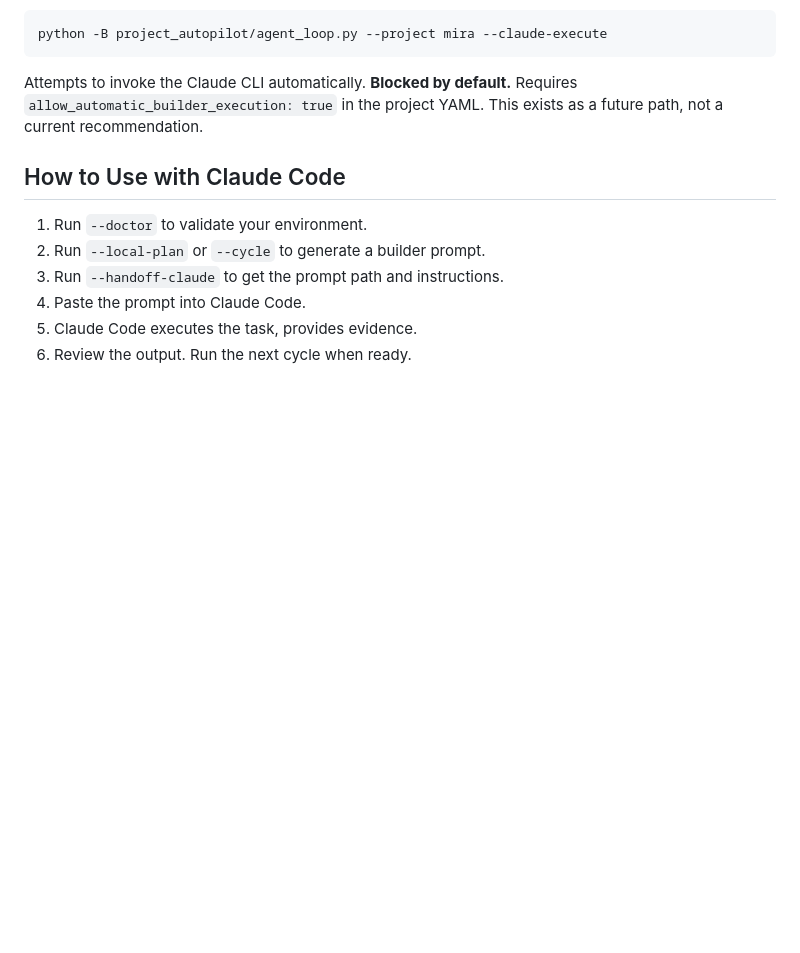
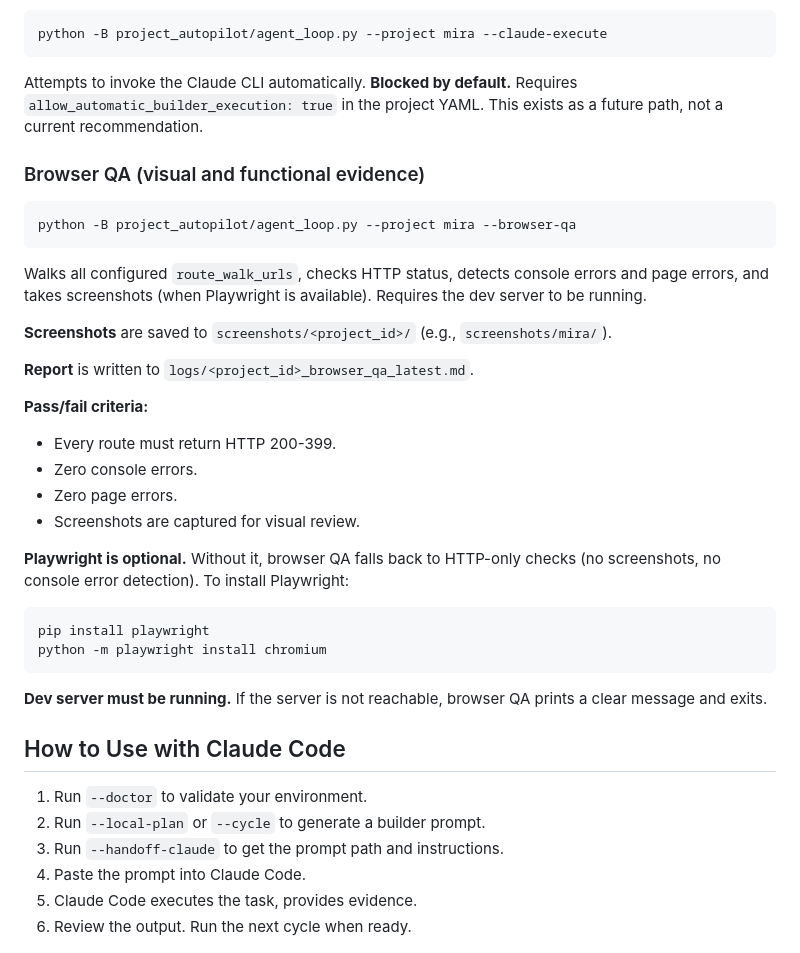
Before and after one commit to manupesqueira-ship-it/project-autopilot, a Markdown page: project_autopilot/README.md, the part around the change. GitHub-like rendering; blank space fills up the shorter version.

Commit message:
Document browser QA command

````diff
--- a/project_autopilot/README.md
+++ b/project_autopilot/README.md
@@ -103,6 +103,33 @@ python -B project_autopilot/agent_loop.py --project mira --claude-execute
 
 Attempts to invoke the Claude CLI automatically. **Blocked by default.** Requires `allow_automatic_builder_execution: true` in the project YAML. This exists as a future path, not a current recommendation.
 
+### Browser QA (visual and functional evidence)
+
+```bash
+python -B project_autopilot/agent_loop.py --project mira --browser-qa
+```
+
+Walks all configured `route_walk_urls`, checks HTTP status, detects console errors and page errors, and takes screenshots (when Playwright is available). Requires the dev server to be running.
+
+**Screenshots** are saved to `screenshots/<project_id>/` (e.g., `screenshots/mira/`).
+
+**Report** is written to `logs/<project_id>_browser_qa_latest.md`.
+
+**Pass/fail criteria:**
+- Every route must return HTTP 200-399.
+- Zero console errors.
+- Zero page errors.
+- Screenshots are captured for visual review.
+
+**Playwright is optional.** Without it, browser QA falls back to HTTP-only checks (no screenshots, no console error detection). To install Playwright:
+
+```bash
+pip install playwright
+python -m playwright install chromium
+```
+
+**Dev server must be running.** If the server is not reachable, browser QA prints a clear message and exits.
+
 ## How to Use with Claude Code
 
 1. Run `--doctor` to validate your environment.
````
